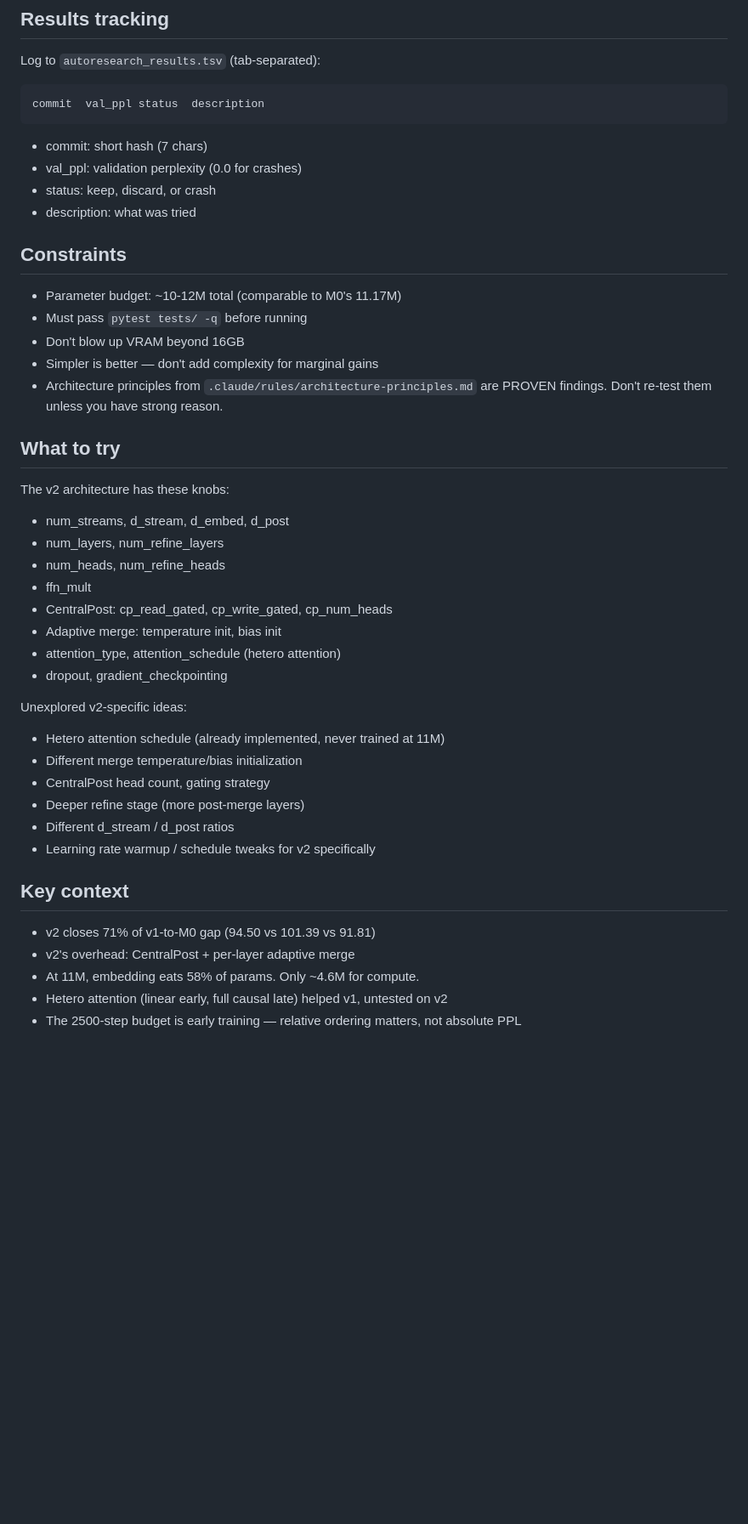
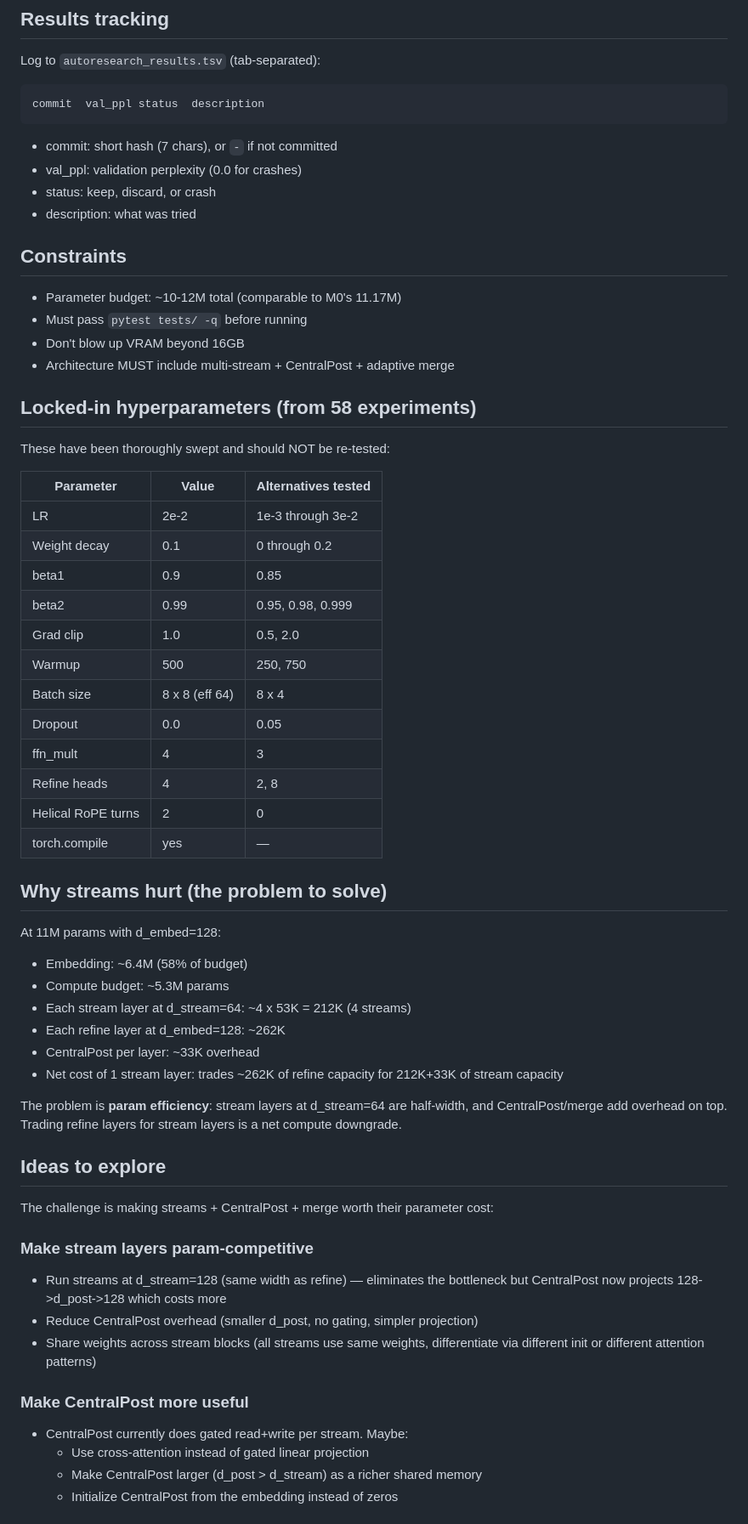
Before and after one commit to CalebisGross/felix-lm, a Markdown page: program.md, the part around one of its changes. Shown at 85% size. Drawn GitHub-style; blank space fills up the shorter version.

````diff
--- a/program.md
+++ b/program.md
@@ -72,7 +81,7 @@ Log to `autoresearch_results.tsv` (tab-separated):
 commit	val_ppl	status	description
 ```
 
-- commit: short hash (7 chars)
+- commit: short hash (7 chars), or `-` if not committed
 - val_ppl: validation perplexity (0.0 for crashes)
 - status: keep, discard, or crash
 - description: what was tried
@@ -82,34 +91,55 @@ commit	val_ppl	status	description
 - Parameter budget: ~10-12M total (comparable to M0's 11.17M)
 - Must pass `pytest tests/ -q` before running
 - Don't blow up VRAM beyond 16GB
-- Simpler is better — don't add complexity for marginal gains
-- Architecture principles from `.claude/rules/architecture-principles.md` are
-  PROVEN findings. Don't re-test them unless you have strong reason.
+- Architecture MUST include multi-stream + CentralPost + adaptive merge
 
-## What to try
+## Locked-in hyperparameters (from 58 experiments)
 
-The v2 architecture has these knobs:
-- num_streams, d_stream, d_embed, d_post
-- num_layers, num_refine_layers
-- num_heads, num_refine_heads
-- ffn_mult
-- CentralPost: cp_read_gated, cp_write_gated, cp_num_heads
-- Adaptive merge: temperature init, bias init
-- attention_type, attention_schedule (hetero attention)
-- dropout, gradient_checkpointing
+These have been thoroughly swept and should NOT be re-tested:
 
-Unexplored v2-specific ideas:
-- Hetero attention schedule (already implemented, never trained at 11M)
-- Different merge temperature/bias initialization
-- CentralPost head count, gating strategy
-- Deeper refine stage (more post-merge layers)
-- Different d_stream / d_post ratios
-- Learning rate warmup / schedule tweaks for v2 specifically
+| Parameter | Value | Alternatives tested |
+|-----------|-------|-------------------|
+| LR | 2e-2 | 1e-3 through 3e-2 |
+| Weight decay | 0.1 | 0 through 0.2 |
+| beta1 | 0.9 | 0.85 |
+| beta2 | 0.99 | 0.95, 0.98, 0.999 |
+| Grad clip | 1.0 | 0.5, 2.0 |
+| Warmup | 500 | 250, 750 |
+| Batch size | 8 x 8 (eff 64) | 8 x 4 |
+| Dropout | 0.0 | 0.05 |
+| ffn_mult | 4 | 3 |
+| Refine heads | 4 | 2, 8 |
+| Helical RoPE turns | 2 | 0 |
+| torch.compile | yes | — |
 
-## Key context
+## Why streams hurt (the problem to solve)
 
-- v2 closes 71% of v1-to-M0 gap (94.50 vs 101.39 vs 91.81)
-- v2's overhead: CentralPost + per-layer adaptive merge
-- At 11M, embedding eats 58% of params. Only ~4.6M for compute.
-- Hetero attention (linear early, full causal late) helped v1, untested on v2
-- The 2500-step budget is early training — relative ordering matters, not absolute PPL
+At 11M params with d_embed=128:
+- Embedding: ~6.4M (58% of budget)
+- Compute budget: ~5.3M params
+- Each stream layer at d_stream=64: ~4 x 53K = 212K (4 streams)
+- Each refine layer at d_embed=128: ~262K
+- CentralPost per layer: ~33K overhead
+- Net cost of 1 stream layer: trades ~262K of refine capacity for 212K+33K of stream capacity
+
+The problem is **param efficiency**: stream layers at d_stream=64 are half-width,
+and CentralPost/merge add overhead on top. Trading refine layers for stream layers
+is a net compute downgrade.
+
+## Ideas to explore
+
+The challenge is making streams + CentralPost + merge worth their parameter cost:
+
+### Make stream layers param-competitive
+- Run streams at d_stream=128 (same width as refine) — eliminates the bottleneck
+  but CentralPost now projects 128->d_post->128 which costs more
+- Reduce CentralPost overhead (smaller d_post, no gating, simpler projection)
+- Share weights across stream blocks (all streams use same weights, differentiate
+  via different init or different attention patterns)
+
+### Make CentralPost more useful
+- CentralPost currently does gated read+write per stream. Maybe:
+  - Use cross-attention instead of gated linear projection
+  - Make CentralPost larger (d_post > d_stream) as a richer shared memory
+  - Initialize CentralPost from the embedding instead of zeros
+
````
Also changed, not shown: other parts of program.md (+57 -23 lines).
